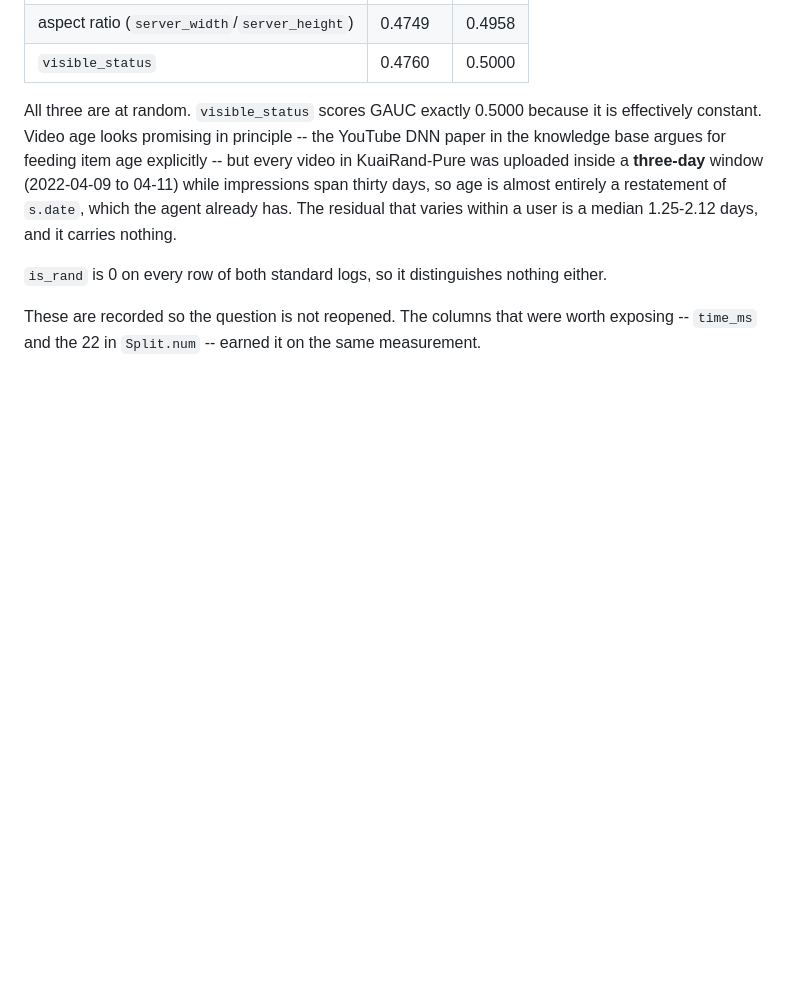
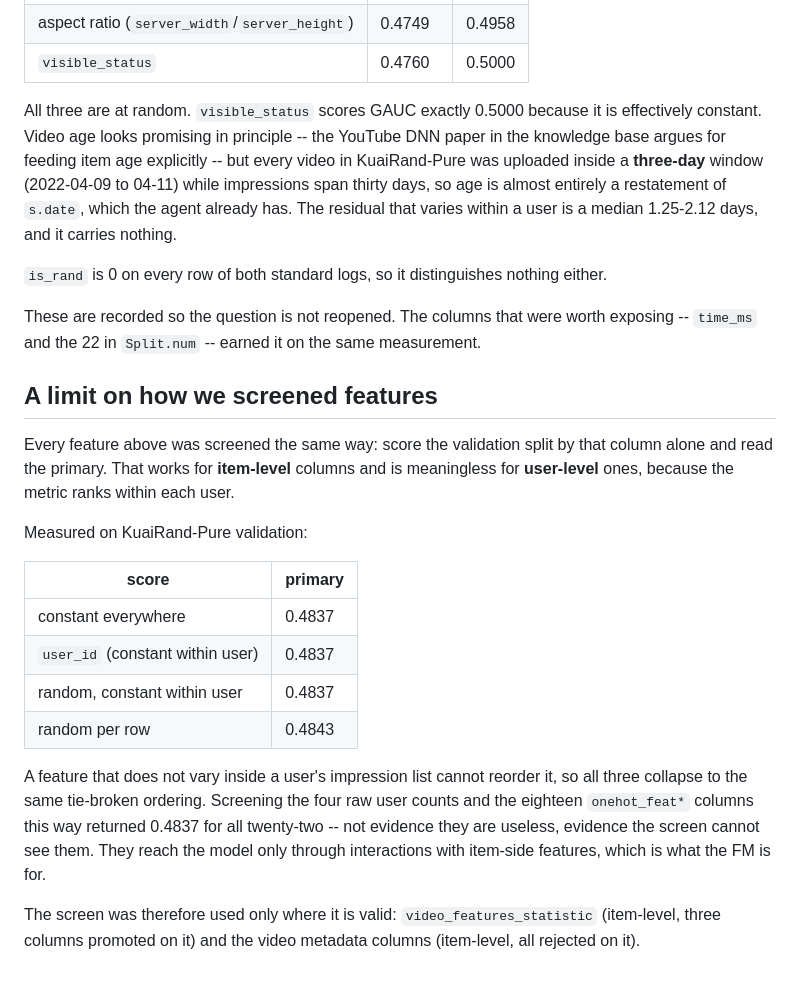
Before and after one commit to l2holV4l2u/TikTok-TechJam-2026, a Markdown page: research/transfer-1k.md, the part around the change. Drawn GitHub-style; blank space fills up the shorter version.

Commit message:
Record why the feature screen cannot assess user-level columns

```diff
--- a/research/transfer-1k.md
+++ b/research/transfer-1k.md
@@ -125,3 +125,27 @@ a user is a median 1.25-2.12 days, and it carries nothing.
 
 These are recorded so the question is not reopened. The columns that were worth exposing --
 `time_ms` and the 22 in `Split.num` -- earned it on the same measurement.
+
+## A limit on how we screened features
+
+Every feature above was screened the same way: score the validation split by that column alone
+and read the primary. That works for **item-level** columns and is meaningless for **user-level**
+ones, because the metric ranks within each user.
+
+Measured on KuaiRand-Pure validation:
+
+| score | primary |
+|---|---|
+| constant everywhere | 0.4837 |
+| `user_id` (constant within user) | 0.4837 |
+| random, constant within user | 0.4837 |
+| random per row | 0.4843 |
+
+A feature that does not vary inside a user's impression list cannot reorder it, so all three
+collapse to the same tie-broken ordering. Screening the four raw user counts and the eighteen
+`onehot_feat*` columns this way returned 0.4837 for all twenty-two -- not evidence they are
+useless, evidence the screen cannot see them. They reach the model only through interactions
+with item-side features, which is what the FM is for.
+
+The screen was therefore used only where it is valid: `video_features_statistic` (item-level,
+three columns promoted on it) and the video metadata columns (item-level, all rejected on it).
```
